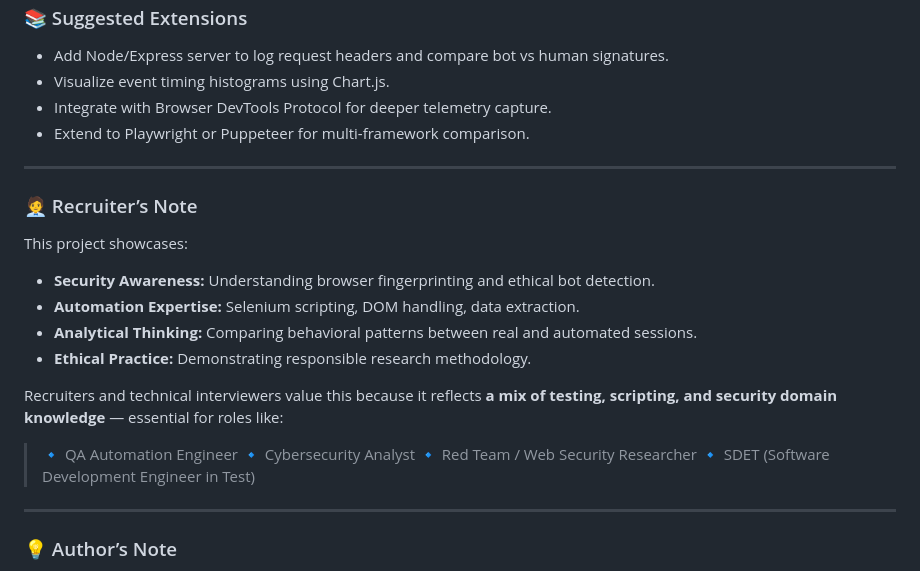
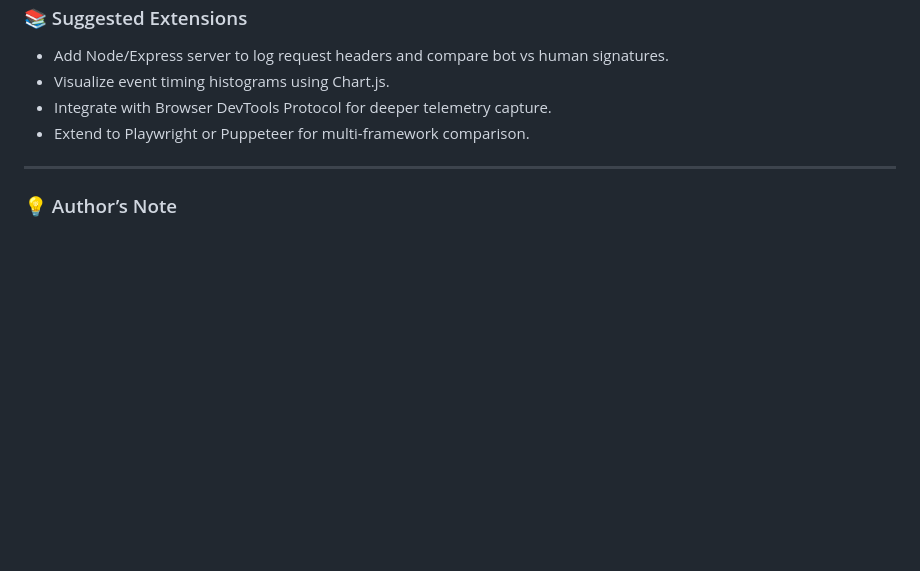
Before and after one commit to lijoraj-p-r/testEnvironment, a Markdown page: README.md, the part around the change. GitHub-like rendering; blank space fills up the shorter version.

```diff
--- a/README.md
+++ b/README.md
@@ -136,24 +136,6 @@ Your goal as a cybersecurity or automation professional is to **enhance security
 
 ---
 
-### 🧑‍💼 Recruiter’s Note
-
-This project showcases:
-
-* **Security Awareness:** Understanding browser fingerprinting and ethical bot detection.
-* **Automation Expertise:** Selenium scripting, DOM handling, data extraction.
-* **Analytical Thinking:** Comparing behavioral patterns between real and automated sessions.
-* **Ethical Practice:** Demonstrating responsible research methodology.
-
-Recruiters and technical interviewers value this because it reflects **a mix of testing, scripting, and security domain knowledge** — essential for roles like:
-
-> 🔹 QA Automation Engineer
-> 🔹 Cybersecurity Analyst
-> 🔹 Red Team / Web Security Researcher
-> 🔹 SDET (Software Development Engineer in Test)
-
----
-
 ### 💡 Author’s Note
 
 > “I built this demo to explore how browsers reveal automation and to learn how ethical detection mechanisms work.
```
